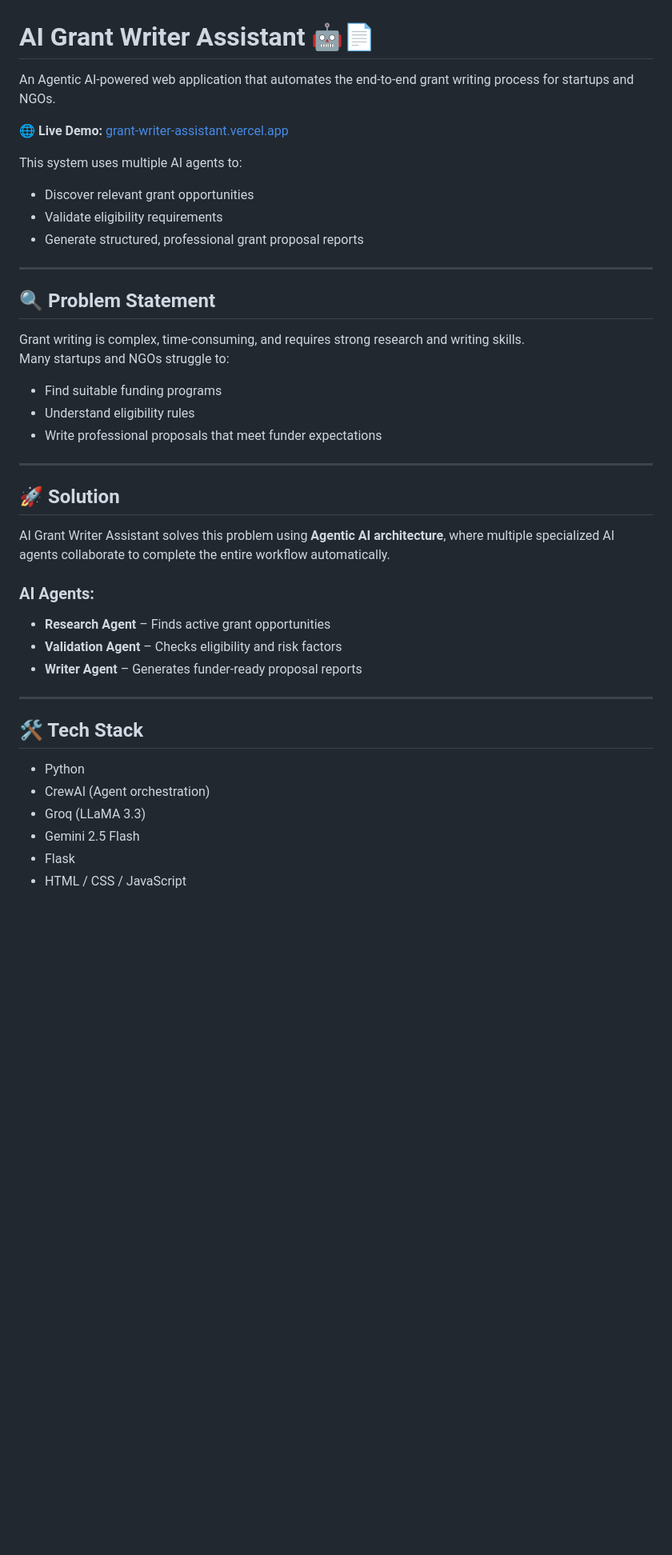
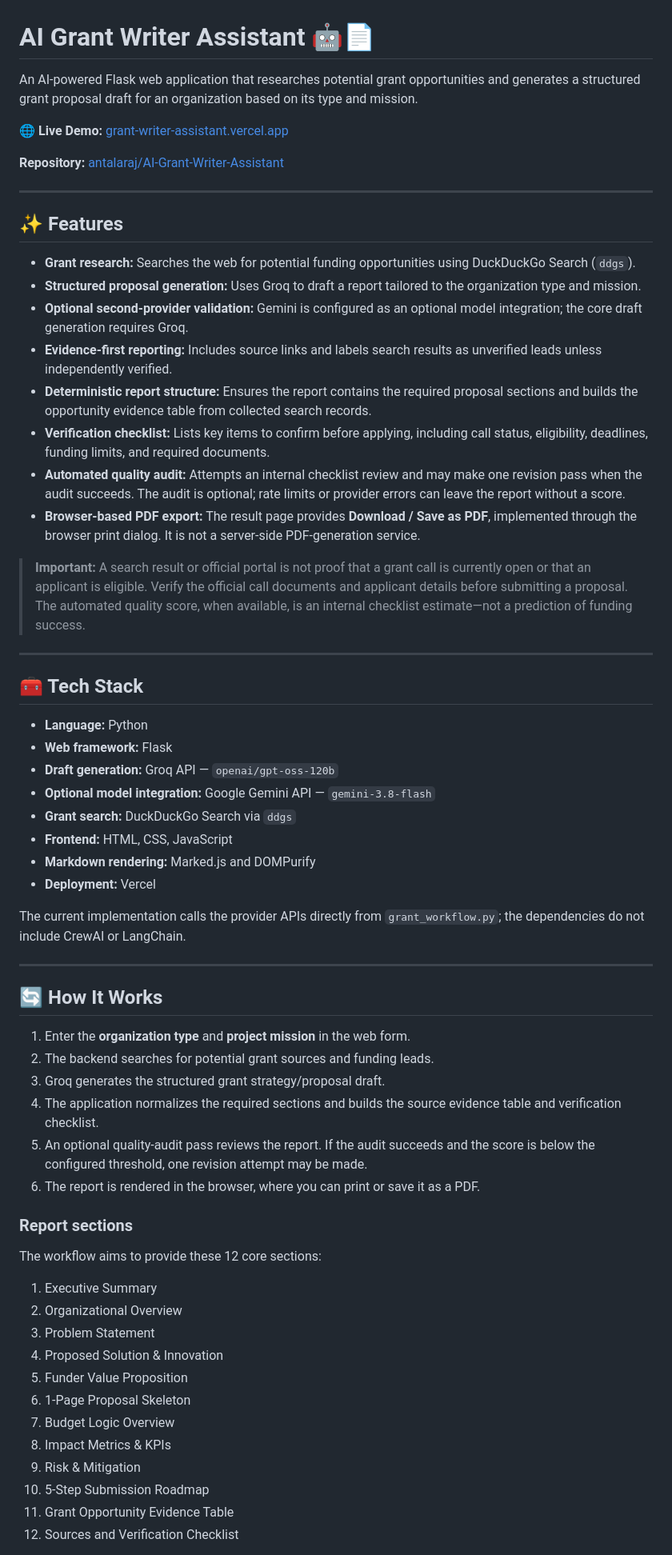
Before and after one commit to antalaraj/AI-Grant-Writer-Assistant, a Markdown page: README.md, the part around one of its changes. Shown at 80% size. Drawn GitHub-style; blank space fills up the shorter version.

Commit message:
docs: align README with current grant workflow implementation

```diff
--- a/README.md
+++ b/README.md
@@ -1,42 +1,66 @@
 # AI Grant Writer Assistant 🤖📄
 
-An Agentic AI-powered web application that automates the end-to-end grant writing process for startups and NGOs.
+An AI-powered Flask web application that researches potential grant opportunities and generates a structured grant proposal draft for an organization based on its type and mission.
 
 **🌐 Live Demo:** [grant-writer-assistant.vercel.app](https://grant-writer-assistant.vercel.app/)
 
-This system uses multiple AI agents to:
-- Discover relevant grant opportunities
-- Validate eligibility requirements
-- Generate structured, professional grant proposal reports
+**Repository:** [antalaraj/AI-Grant-Writer-Assistant](https://github.com/antalaraj/AI-Grant-Writer-Assistant)
 
 ---
 
-## 🔍 Problem Statement
+## ✨ Features
 
-Grant writing is complex, time-consuming, and requires strong research and writing skills.
-Many startups and NGOs struggle to:
-- Find suitable funding programs
-- Understand eligibility rules
-- Write professional proposals that meet funder expectations
+- **Grant research:** Searches the web for potential funding opportunities using DuckDuckGo Search (`ddgs`).
+- **Structured proposal generation:** Uses Groq to draft a report tailored to the organization type and mission.
+- **Optional second-provider validation:** Gemini is configured as an optional model integration; the core draft generation requires Groq.
+- **Evidence-first reporting:** Includes source links and labels search results as unverified leads unless independently verified.
+- **Deterministic report structure:** Ensures the report contains the required proposal sections and builds the opportunity evidence table from collected search records.
+- **Verification checklist:** Lists key items to confirm before applying, including call status, eligibility, deadlines, funding limits, and required documents.
+- **Automated quality audit:** Attempts an internal checklist review and may make one revision pass when the audit succeeds. The audit is optional; rate limits or provider errors can leave the report without a score.
+- **Browser-based PDF export:** The result page provides **Download / Save as PDF**, implemented through the browser print dialog. It is not a server-side PDF-generation service.
+
+> **Important:** A search result or official portal is not proof that a grant call is currently open or that an applicant is eligible. Verify the official call documents and applicant details before submitting a proposal. The automated quality score, when available, is an internal checklist estimate—not a prediction of funding success.
 
 ---
 
-## 🚀 Solution
+## 🧰 Tech Stack
 
-AI Grant Writer Assistant solves this problem using **Agentic AI architecture**, where multiple specialized AI agents collaborate to complete the entire workflow automatically.
+- **Language:** Python
+- **Web framework:** Flask
+- **Draft generation:** Groq API — `openai/gpt-oss-120b`
+- **Optional model integration:** Google Gemini API — `gemini-3.8-flash`
+- **Grant search:** DuckDuckGo Search via `ddgs`
+- **Frontend:** HTML, CSS, JavaScript
+- **Markdown rendering:** Marked.js and DOMPurify
+- **Deployment:** Vercel
 
-### AI Agents:
-- **Research Agent** – Finds active grant opportunities
-- **Validation Agent** – Checks eligibility and risk factors
-- **Writer Agent** – Generates funder-ready proposal reports
+The current implementation calls the provider APIs directly from `grant_workflow.py`; the dependencies do not include CrewAI or LangChain.
 
 ---
 
-## 🛠 Tech Stack
+## 🔄 How It Works
 
-- Python
-- CrewAI (Agent orchestration)
-- Groq (LLaMA 3.3)
-- Gemini 2.5 Flash
-- Flask
-- HTML / CSS / JavaScript
+1. Enter the **organization type** and **project mission** in the web form.
+2. The backend searches for potential grant sources and funding leads.
+3. Groq generates the structured grant strategy/proposal draft.
+4. The application normalizes the required sections and builds the source evidence table and verification checklist.
+5. An optional quality-audit pass reviews the report. If the audit succeeds and the score is below the configured threshold, one revision attempt may be made.
+6. The report is rendered in the browser, where you can print or save it as a PDF.
+
+### Report sections
+
+The workflow aims to provide these 12 core sections:
+
+1. Executive Summary
+2. Organizational Overview
+3. Problem Statement
+4. Proposed Solution & Innovation
+5. Funder Value Proposition
+6. 1-Page Proposal Skeleton
+7. Budget Logic Overview
+8. Impact Metrics & KPIs
+9. Risk & Mitigation
+10. 5-Step Submission Roadmap
+11. Grant Opportunity Evidence Table
+12. Sources and Verification Checklist
+
```
Also changed, not shown: other parts of README.md (+91 -71 lines).
